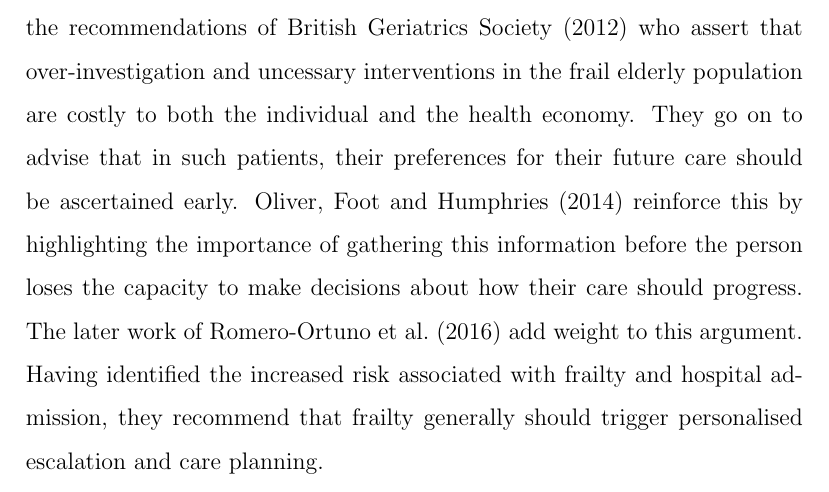
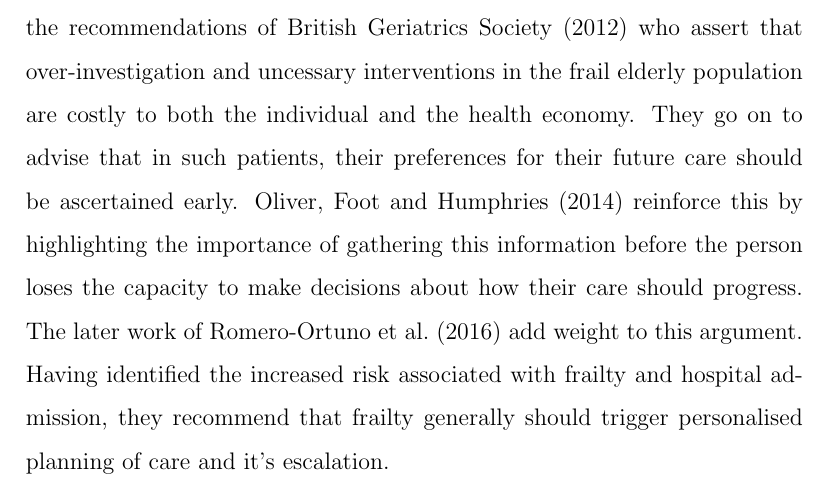
Before and after one commit to gregcartwright/dissertation, a LaTeX document (proposal2.tex): part of page 6 of 10, cut so that both start at the same text. Compiled offline with pdfLaTeX.

Commit message:
Changed the ending to one sentence.

```diff
--- a/proposal2.tex
+++ b/proposal2.tex
@@ -184,8 +184,8 @@ reinforce this by highlighting the importance of gathering this information
 before the person loses the capacity to make decisions about how their care should
 progress. The later work of \textcite{romero-ortuno:16} add weight to this argument.
 Having identified the increased risk associated with frailty and hospital admission,
-they recommend that frailty generally should trigger personalised escalation and
-care planning.
+they recommend that frailty generally should trigger personalised planning of
+care and it's escalation.
 
 
 %**** more stuff from what i have read including kingsfund ***
```
